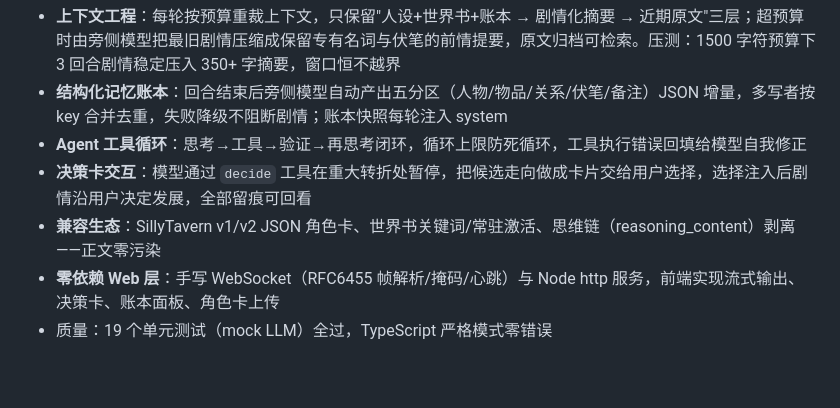
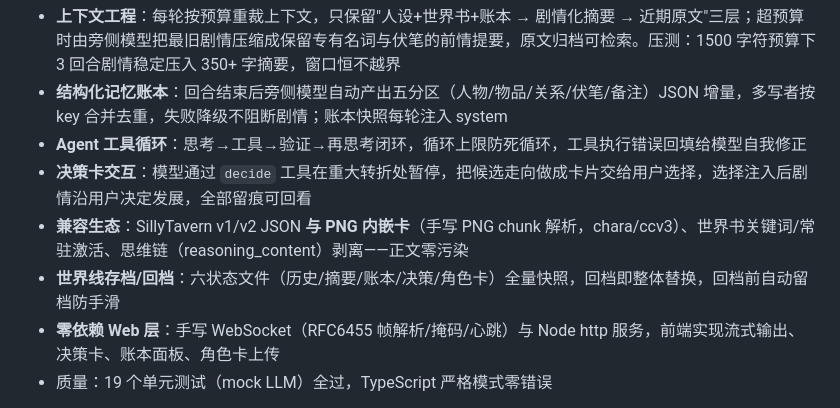
Before and after one commit to wangchi2068/wangdachui.rp, a Markdown page: docs/RESUME.md, the part around the change. Rendered like a GitHub page; blank space fills up the shorter version.

Commit message:
docs: 简历材料补充世界线与 PNG 卡能力

```diff
--- a/docs/RESUME.md
+++ b/docs/RESUME.md
@@ -15,7 +15,8 @@
 - **结构化记忆账本**：回合结束后旁侧模型自动产出五分区（人物/物品/关系/伏笔/备注）JSON 增量，多写者按 key 合并去重，失败降级不阻断剧情；账本快照每轮注入 system
 - **Agent 工具循环**：思考→工具→验证→再思考闭环，循环上限防死循环，工具执行错误回填给模型自我修正
 - **决策卡交互**：模型通过 `decide` 工具在重大转折处暂停，把候选走向做成卡片交给用户选择，选择注入后剧情沿用户决定发展，全部留痕可回看
-- **兼容生态**：SillyTavern v1/v2 JSON 角色卡、世界书关键词/常驻激活、思维链（reasoning_content）剥离——正文零污染
+- **兼容生态**：SillyTavern v1/v2 JSON **与 PNG 内嵌卡**（手写 PNG chunk 解析，chara/ccv3）、世界书关键词/常驻激活、思维链（reasoning_content）剥离——正文零污染
+- **世界线存档/回档**：六状态文件（历史/摘要/账本/决策/角色卡）全量快照，回档即整体替换，回档前自动留档防手滑
 - **零依赖 Web 层**：手写 WebSocket（RFC6455 帧解析/掩码/心跳）与 Node http 服务，前端实现流式输出、决策卡、账本面板、角色卡上传
 - 质量：19 个单元测试（mock LLM）全过，TypeScript 严格模式零错误
 
```
